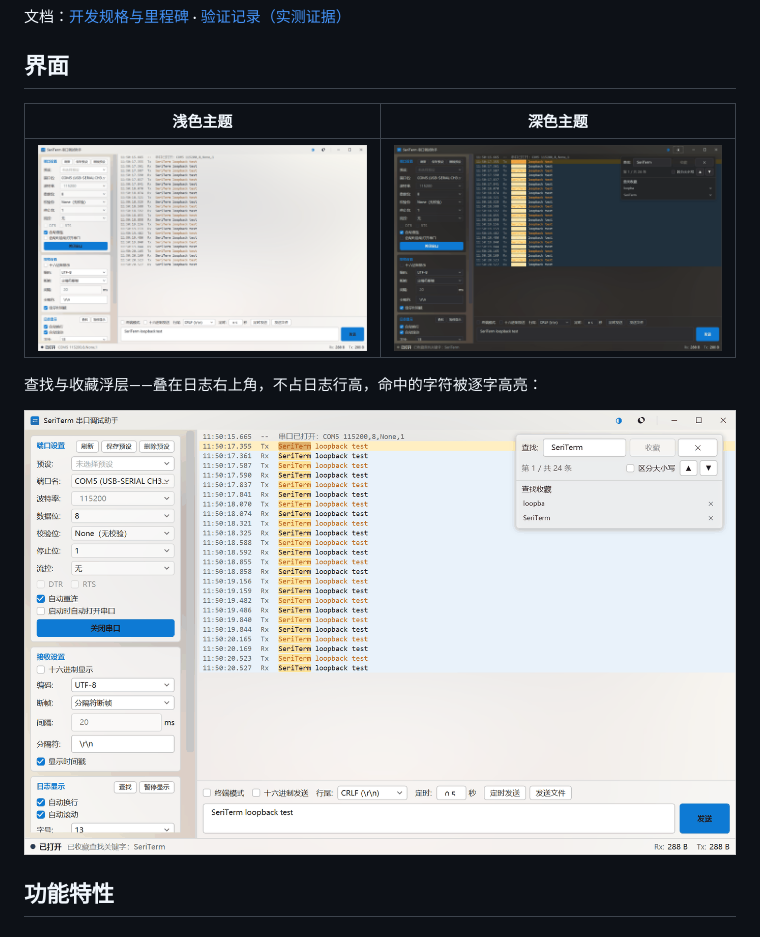
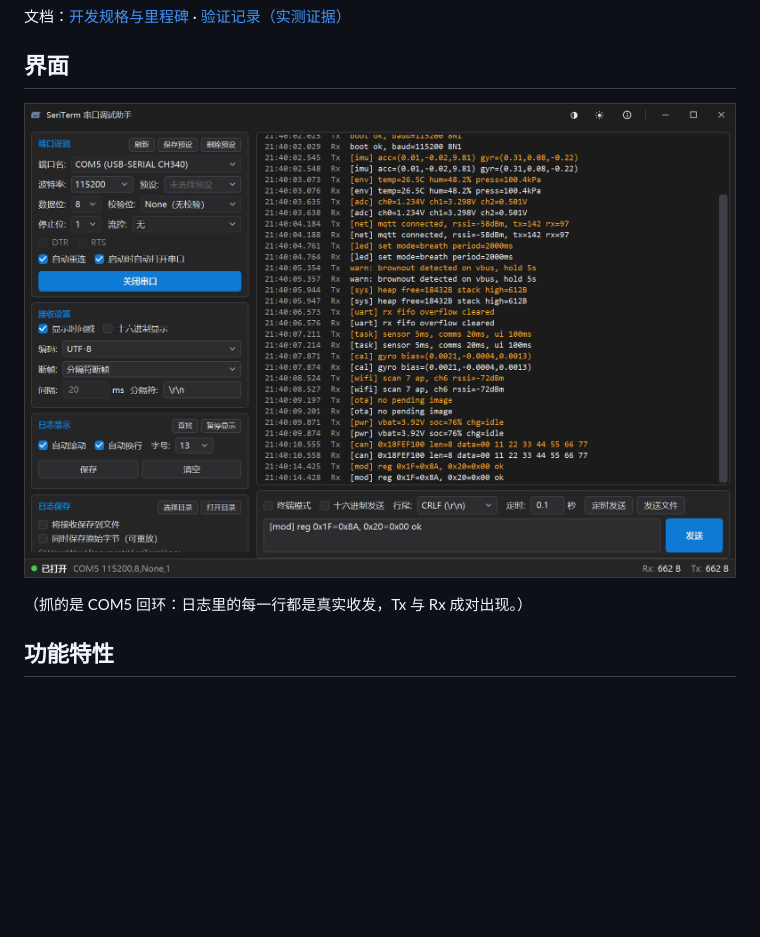
Before and after one commit to newMalloc/SeriTerm, a Markdown page: README.md, the part around the change. Drawn GitHub-style; pictures changed too: docs/images/main-dark.png (deleted), docs/images/main-light.png (deleted), docs/images/main.png (added); blank space fills up the shorter version.

```diff
--- a/README.md
+++ b/README.md
@@ -18,13 +18,9 @@ Windows 串口调试助手（C# / WPF / .NET 8）。面向嵌入式、单片机
 
 ## 界面
 
-| 浅色主题 | 深色主题 |
-|---|---|
-| ![浅色主题主界面](docs/images/main-light.png) | ![深色主题主界面](docs/images/main-dark.png) |
+![SeriTerm 主界面](docs/images/main.png)
 
-查找与收藏浮层——叠在日志右上角，不占日志行高，命中的字符被逐字高亮：
-
-![查找与收藏浮层](docs/images/search-favorites.png)
+（抓的是 COM5 回环：日志里的每一行都是真实收发，Tx 与 Rx 成对出现。）
 
 ## 功能特性
 
```
Also changed, not shown: README.en.md (+3 -8 lines).
